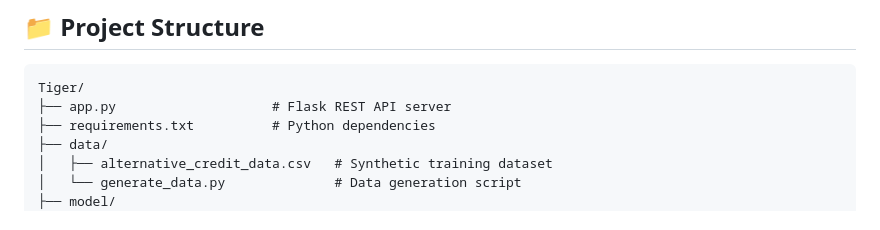
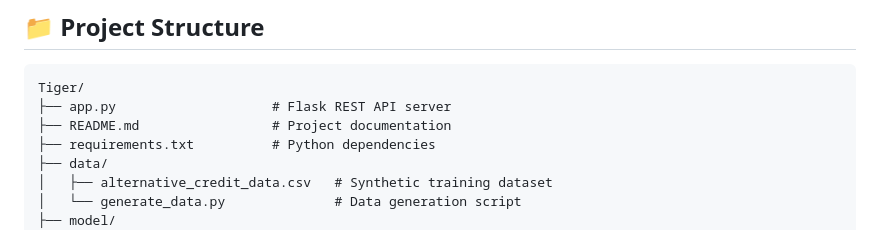
Before and after one commit to OmkarSG18/Tiger, a Markdown page: Tiger/README.md, the part around the change. Rendered like a GitHub page.

Commit message:
Docs: Add README.md to project structure tree

````diff
--- a/Tiger/README.md
+++ b/Tiger/README.md
@@ -33,6 +33,7 @@
 ```
 Tiger/
 ├── app.py                    # Flask REST API server
+├── README.md                 # Project documentation
 ├── requirements.txt          # Python dependencies
 ├── data/
 │   ├── alternative_credit_data.csv   # Synthetic training dataset
````
